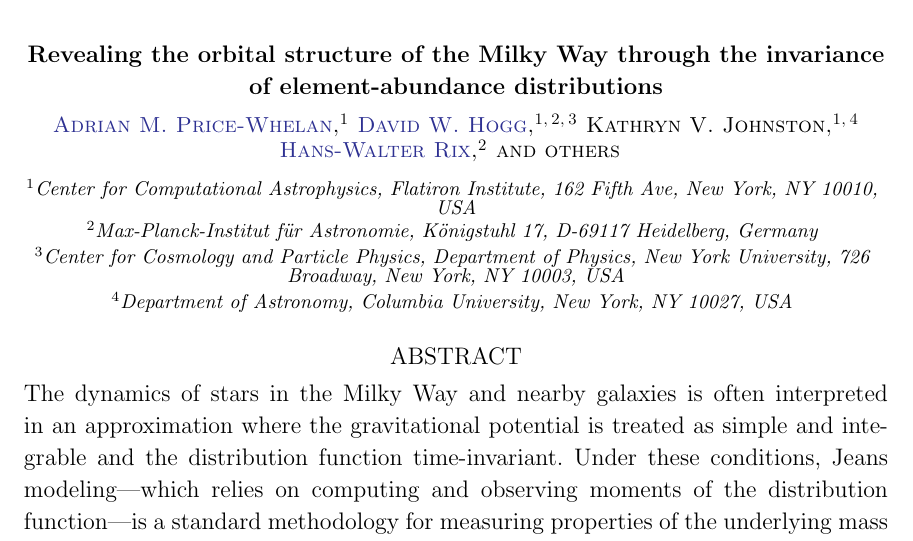
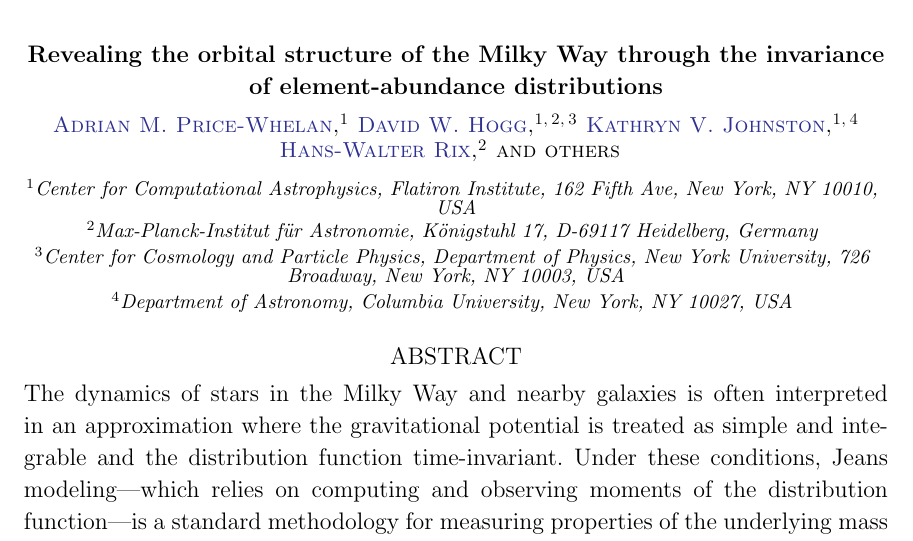
Before and after one commit to adrn/chemical-torus-imaging, a LaTeX paper (tex/stationary-tags.tex): part of page 1 of 8, cut so that both start at the same text. Compiled offline with pdfLaTeX.

Commit message:
add kvj orcid

```diff
--- a/tex/stationary-tags.tex
+++ b/tex/stationary-tags.tex
@@ -51,7 +51,7 @@ of element-abundance distributions}}
 \affiliation{\affmpia}
 \affiliation{\affccpp}
 
-\author{Kathryn~V.~Johnston}
+\author[0000-0001-6244-6727]{Kathryn~V.~Johnston}
 \affiliation{\affcca}
 \affiliation{\affcolumbia}
 
```
